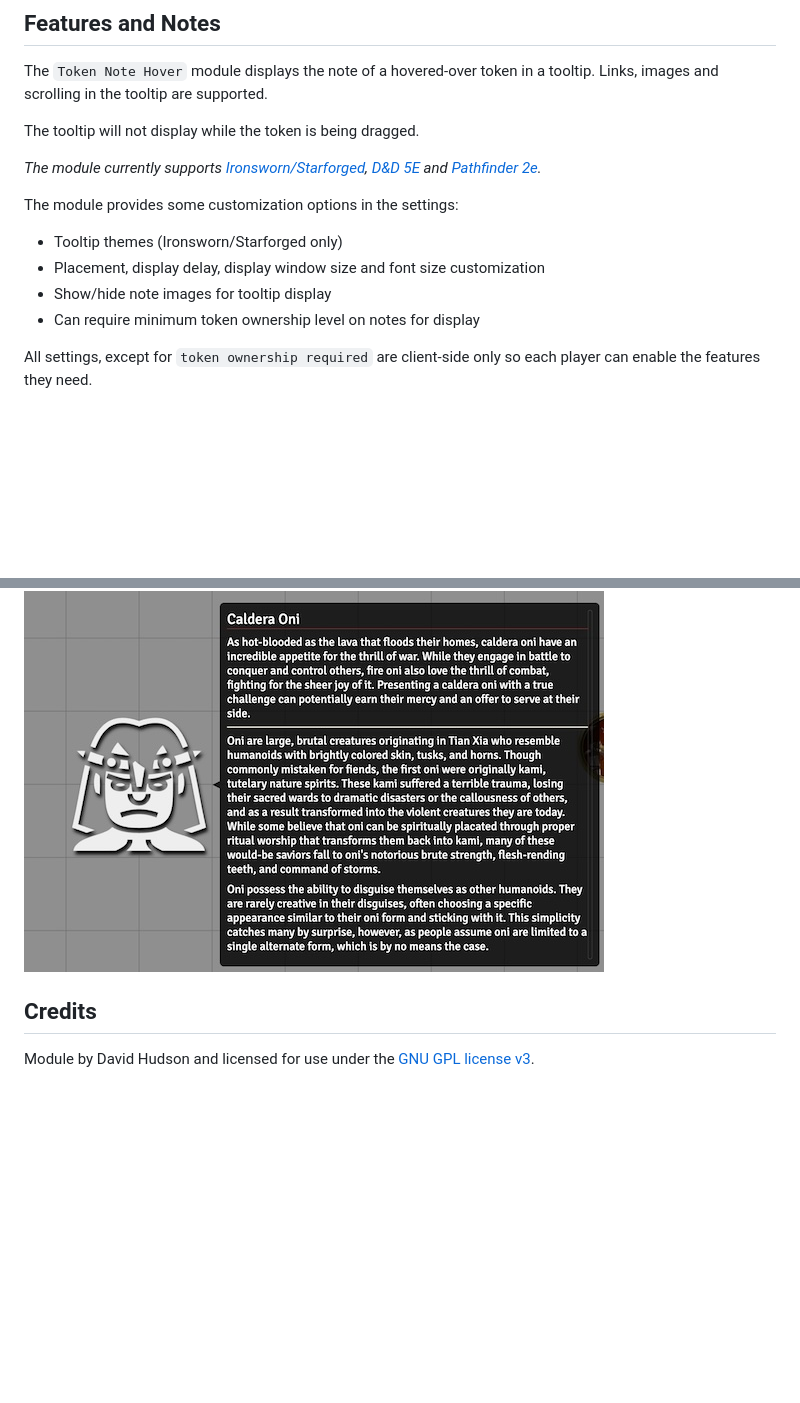
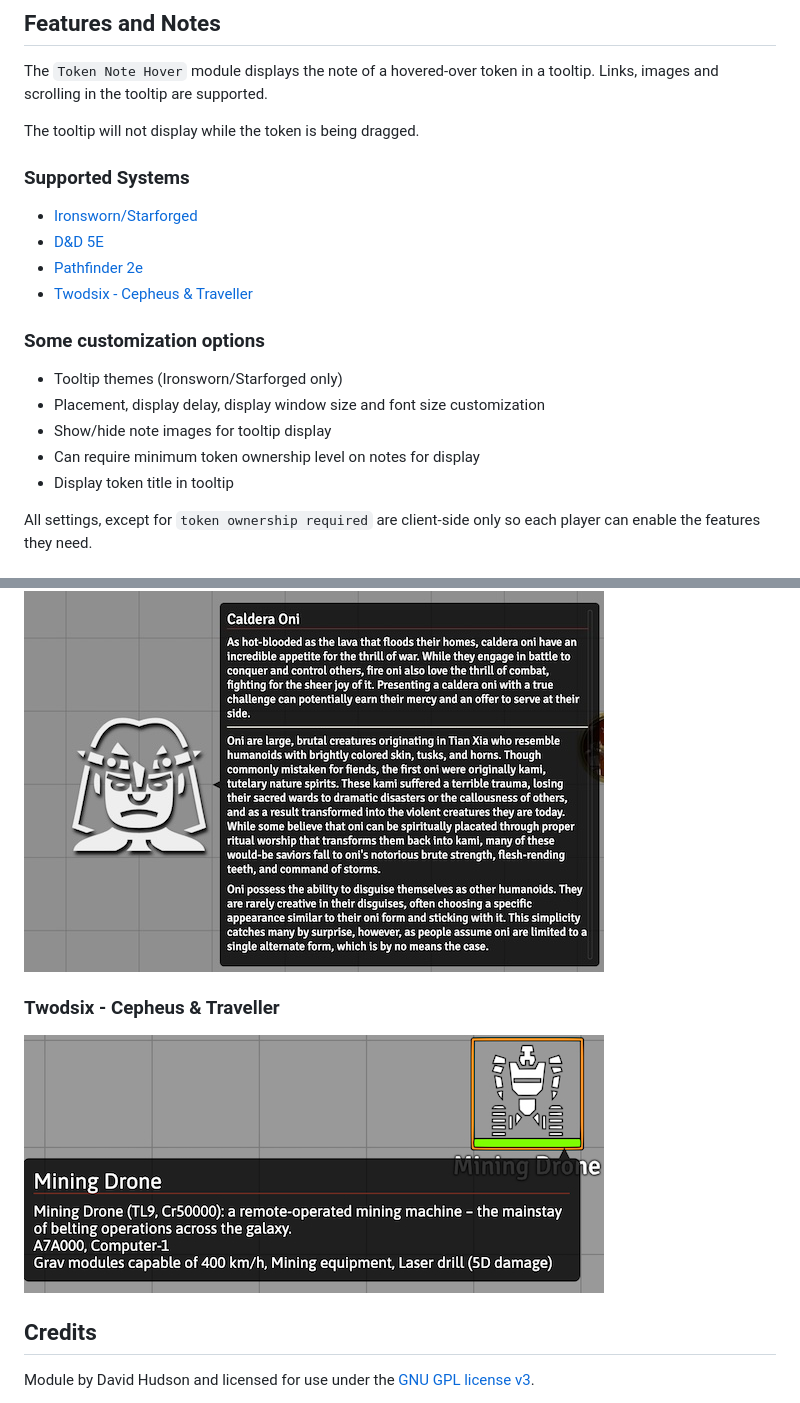
Before and after one commit to jendave/token-note-hover, a Markdown page: README.md, 2 parts joined by grey strips. Rendered like a GitHub page; pictures changed too: docs/screenshot_twodsix.jpg (added); blank space fills up the shorter version.

Commit message:
add traveller

```diff
--- a/README.md
+++ b/README.md
@@ -11,14 +11,20 @@ The `Token Note Hover` module displays the note of a hovered-over token in a too
 
 The tooltip will not display while the token is being dragged.
 
-*The module currently supports [Ironsworn/Starforged](https://foundryvtt.com/packages/foundry-ironsworn), [D&D 5E](https://foundryvtt.com/packages/dnd5e) and [Pathfinder 2e](https://foundryvtt.com/packages/pf2e).*
+### Supported Systems
 
-The module provides some customization options in the settings:
+* [Ironsworn/Starforged](https://foundryvtt.com/packages/foundry-ironsworn)
+* [D&D 5E](https://foundryvtt.com/packages/dnd5e)
+* [Pathfinder 2e](https://foundryvtt.com/packages/pf2e)
+* [Twodsix - Cepheus & Traveller](https://foundryvtt.com/packages/twodsix)
+
+### Some customization options
 
 * Tooltip themes (Ironsworn/Starforged only)
 * Placement, display delay, display window size and font size customization
 * Show/hide note images for tooltip display
 * Can require minimum token ownership level on notes for display
+* Display token title in tooltip
 
 All settings, except for `token ownership required` are client-side only so each player can enable the features they need.
 
@@ -54,6 +60,10 @@ Installing the [Zoom/Pan Options](https://foundryvtt.com/packages/zoom-pan-optio
 
 ![Screenshot](https://github.com/jendave/token-note-hover/blob/main/docs/screenshot_pf2e.jpg?raw=true)
 
+### Twodsix - Cepheus & Traveller
+
+![Screenshot](https://github.com/jendave/token-note-hover/blob/main/docs/screenshot_twodsix.jpg?raw=true)
+
 ## Credits
 
 Module by David Hudson and licensed for use under the [GNU GPL license v3](https://opensource.org/license/gpl-3-0).
```
Also changed, not shown: CHANGELOG.md (+5 -1 lines), 2 other files.
